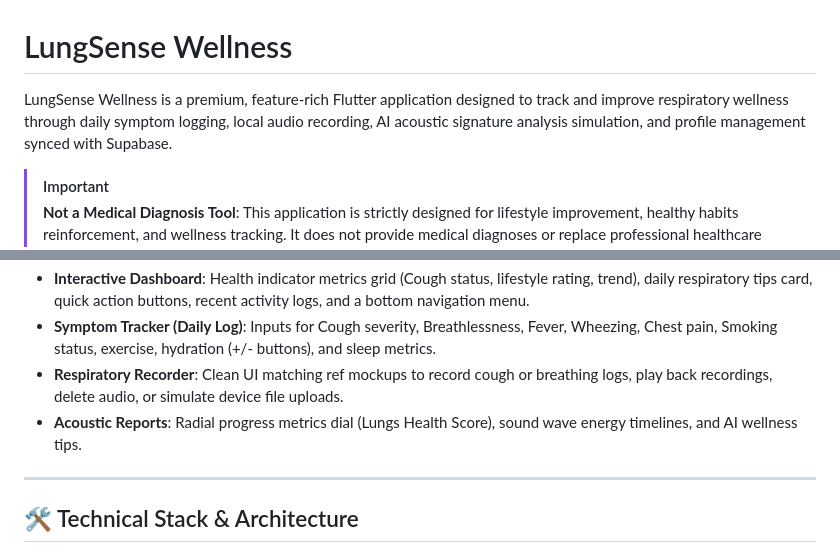
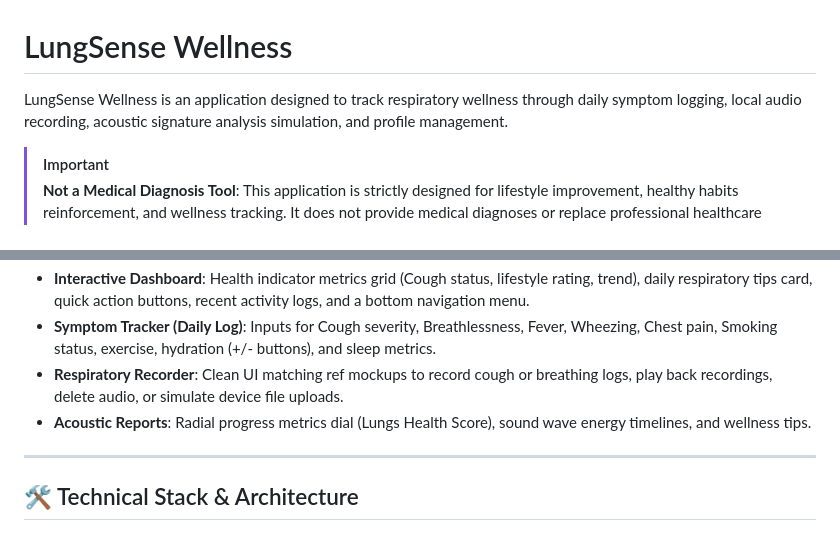
Before and after one commit to naffi192123/Lungsense_wellness, a Markdown page: README.md, 2 parts joined by grey strips. GitHub-like rendering.

Commit message:
docs: remove AI mentions from project definition in README.md

```diff
--- a/README.md
+++ b/README.md
@@ -1,6 +1,6 @@
 # LungSense Wellness
 
-LungSense Wellness is a premium, feature-rich Flutter application designed to track and improve respiratory wellness through daily symptom logging, local audio recording, AI acoustic signature analysis simulation, and profile management synced with Supabase.
+LungSense Wellness is an application designed to track respiratory wellness through daily symptom logging, local audio recording, acoustic signature analysis simulation, and profile management.
 
 > [!IMPORTANT]
 > **Not a Medical Diagnosis Tool**: This application is strictly designed for lifestyle improvement, healthy habits reinforcement, and wellness tracking. It does not provide medical diagnoses or replace professional healthcare consultations.
@@ -14,7 +14,7 @@ LungSense Wellness is a premium, feature-rich Flutter application designed to tr
 - **Interactive Dashboard**: Health indicator metrics grid (Cough status, lifestyle rating, trend), daily respiratory tips card, quick action buttons, recent activity logs, and a bottom navigation menu.
 - **Symptom Tracker (Daily Log)**: Inputs for Cough severity, Breathlessness, Fever, Wheezing, Chest pain, Smoking status, exercise, hydration (+/- buttons), and sleep metrics.
 - **Respiratory Recorder**: Clean UI matching ref mockups to record cough or breathing logs, play back recordings, delete audio, or simulate device file uploads.
-- **Acoustic Reports**: Radial progress metrics dial (Lungs Health Score), sound wave energy timelines, and AI wellness tips.
+- **Acoustic Reports**: Radial progress metrics dial (Lungs Health Score), sound wave energy timelines, and wellness tips.
 
 ---
 
```
